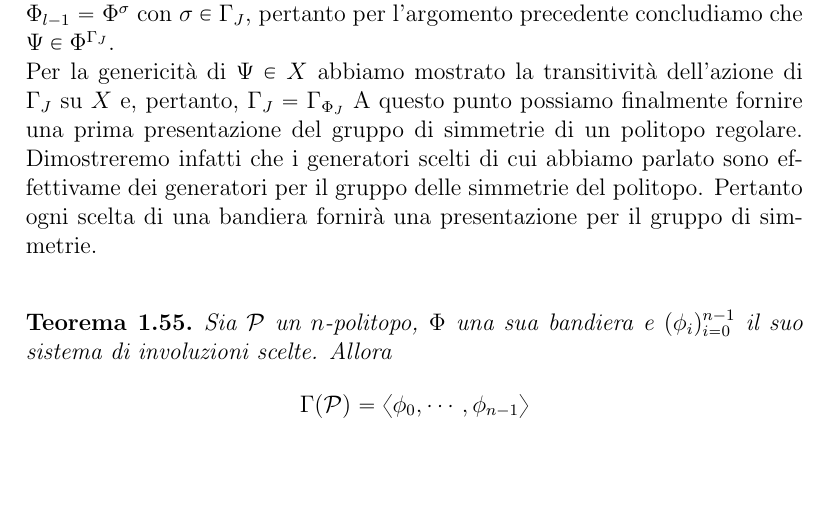
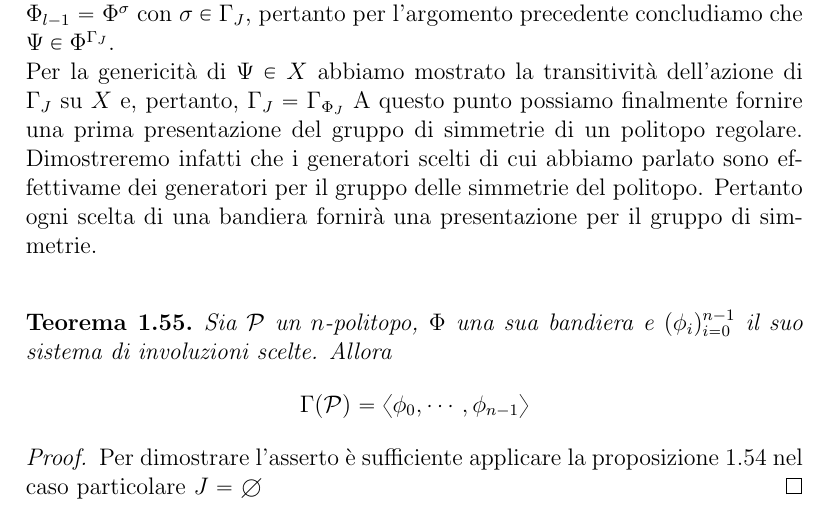
Before and after one commit to NuxTuxSux/Tezi, a LaTeX document (ARP.tex): part of page 24 of 24, cut so that both start at the same text, the shorter picture padded with empty space. Compiled offline with pdfLaTeX.

Commit message:
dimostrazione generatori

```diff
--- a/ARP.tex
+++ b/ARP.tex
@@ -955,7 +955,9 @@ Sia $\p$ un $n$-politopo, $\Phi$ una sua bandiera e $(\phi_i)_{i=0}^{n-1}$ il su
 \Gamma(\p)=\langle\phi_0,\cdots,\phi_{n-1}\rangle
 \end{equation*}
 \end{teo}
-
+\begin{proof}
+Per dimostrare l'asserto \`e sufficiente applicare la proposizione \ref{prop:DistSubgroups} nel caso particolare $J=\emptyset$
+\end{proof}
 
 \end{document}
 
```
